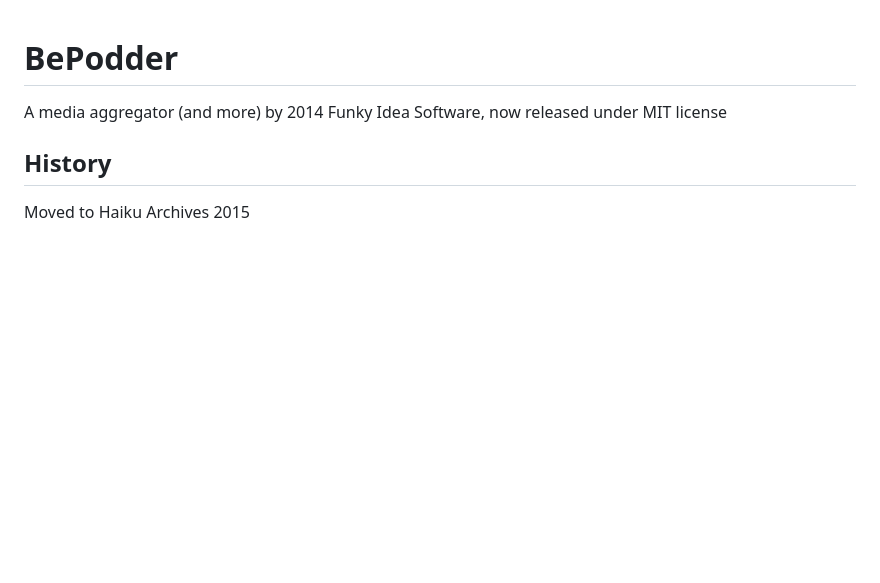
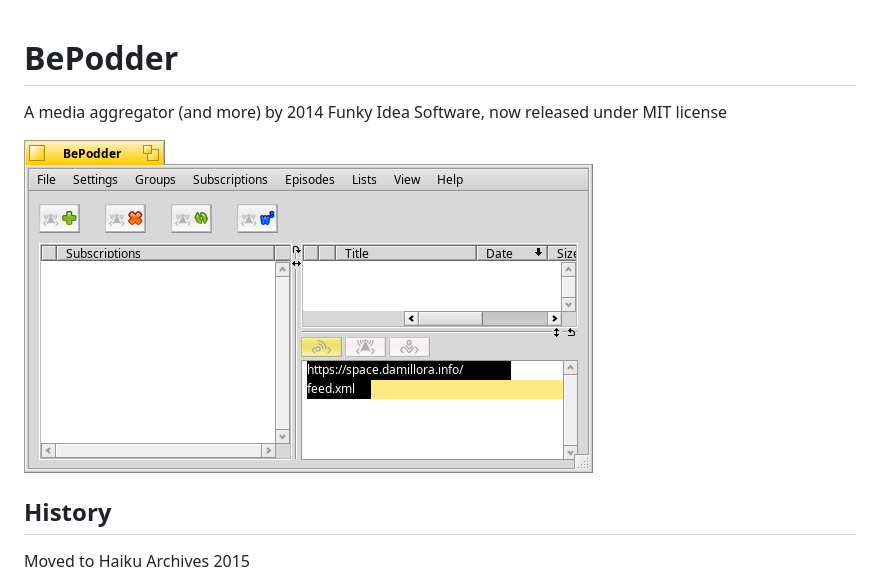
Before and after one commit to HaikuArchives/BePodder, a Markdown page: README.md, the part around the change. Drawn GitHub-style; pictures changed too: bepodder.png (added); blank space fills up the shorter version.

Commit message:
Add screenshot

```diff
--- a/README.md
+++ b/README.md
@@ -1,5 +1,8 @@
 # BePodder
+
 A media aggregator (and more) by 2014 Funky Idea Software, now released under MIT license
+
+![BePodder](bepodder.png "BePodder")
 
 ## History
 Moved to Haiku Archives 2015
```
